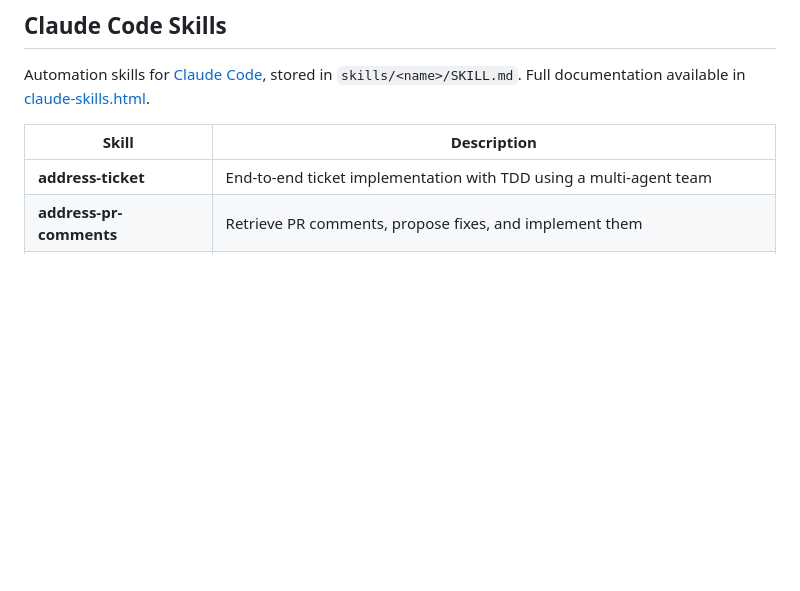
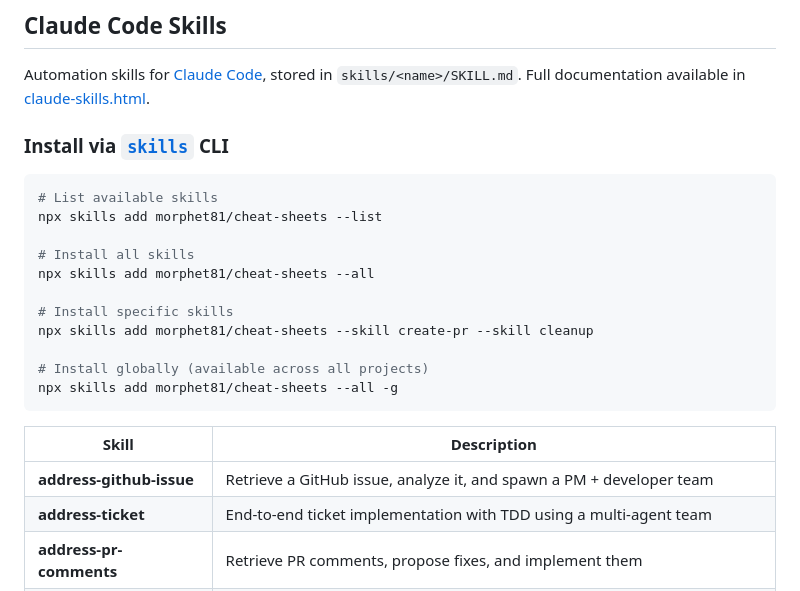
Before and after one commit to morphet81/cheat-sheets, a Markdown page: README.md, the part around the change. Drawn GitHub-style; blank space fills up the shorter version.

Commit message:
docs(skills): add installation instructions and fix GitHub username
- Add npx skills CLI installation examples for all supported options
- Update repo reference from alexanderobellianne to morphet81
- Add missing address-github-issue skill to the table

Co-Authored-By: Claude Haiku 4.5 <noreply@anthropic.com>

````diff
--- a/README.md
+++ b/README.md
@@ -18,8 +18,25 @@ Interactive HTML reference pages for keyboard shortcuts and commands:
 
 Automation skills for [Claude Code](https://docs.anthropic.com/en/docs/claude-code), stored in `skills/<name>/SKILL.md`. Full documentation available in [claude-skills.html](claude-skills.html).
 
+### Install via [`skills`](https://www.npmjs.com/package/skills) CLI
+
+```bash
+# List available skills
+npx skills add morphet81/cheat-sheets --list
+
+# Install all skills
+npx skills add morphet81/cheat-sheets --all
+
+# Install specific skills
+npx skills add morphet81/cheat-sheets --skill create-pr --skill cleanup
+
+# Install globally (available across all projects)
+npx skills add morphet81/cheat-sheets --all -g
+```
+
 | Skill | Description |
 |-------|-------------|
+| **address-github-issue** | Retrieve a GitHub issue, analyze it, and spawn a PM + developer team |
 | **address-ticket** | End-to-end ticket implementation with TDD using a multi-agent team |
 | **address-pr-comments** | Retrieve PR comments, propose fixes, and implement them |
 | **review-changes** | Spawn 8 specialized reviewer agents for code/PR review |
````
